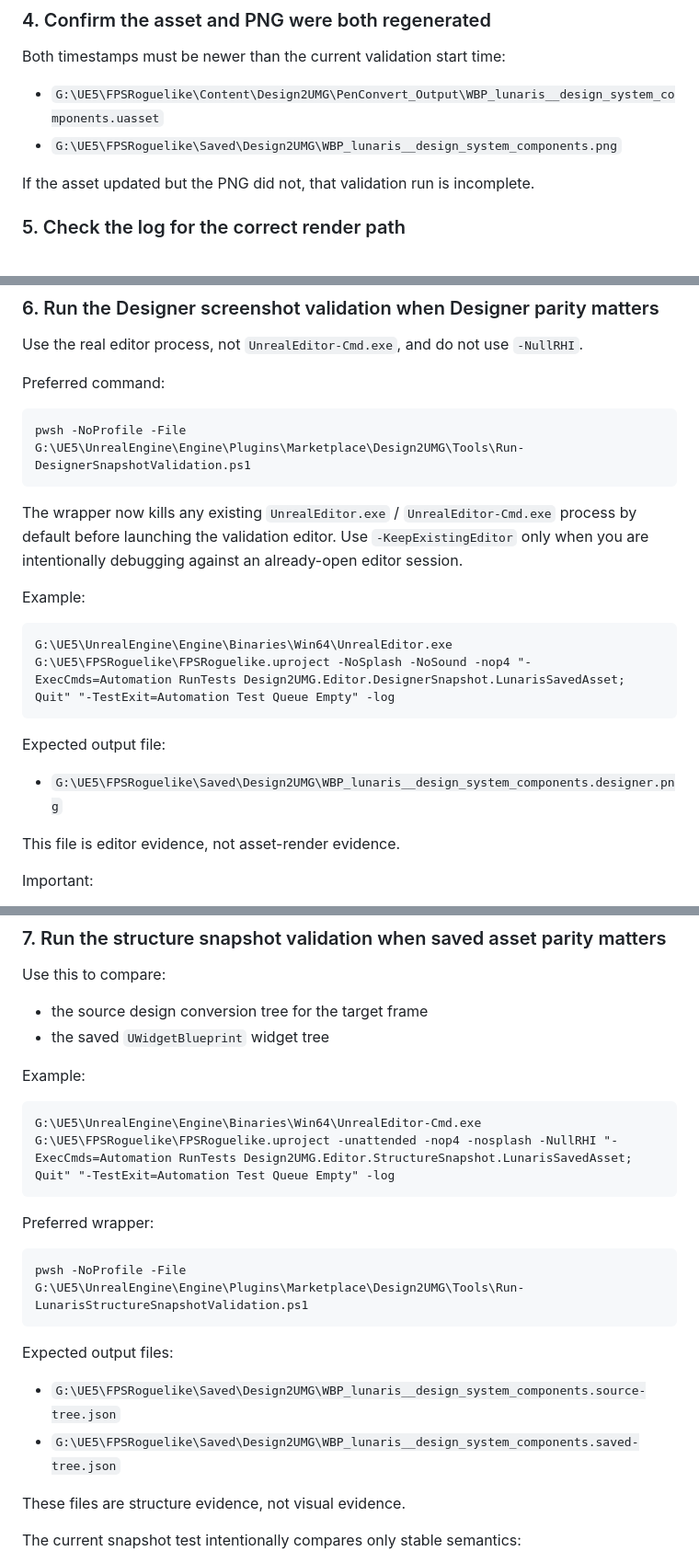
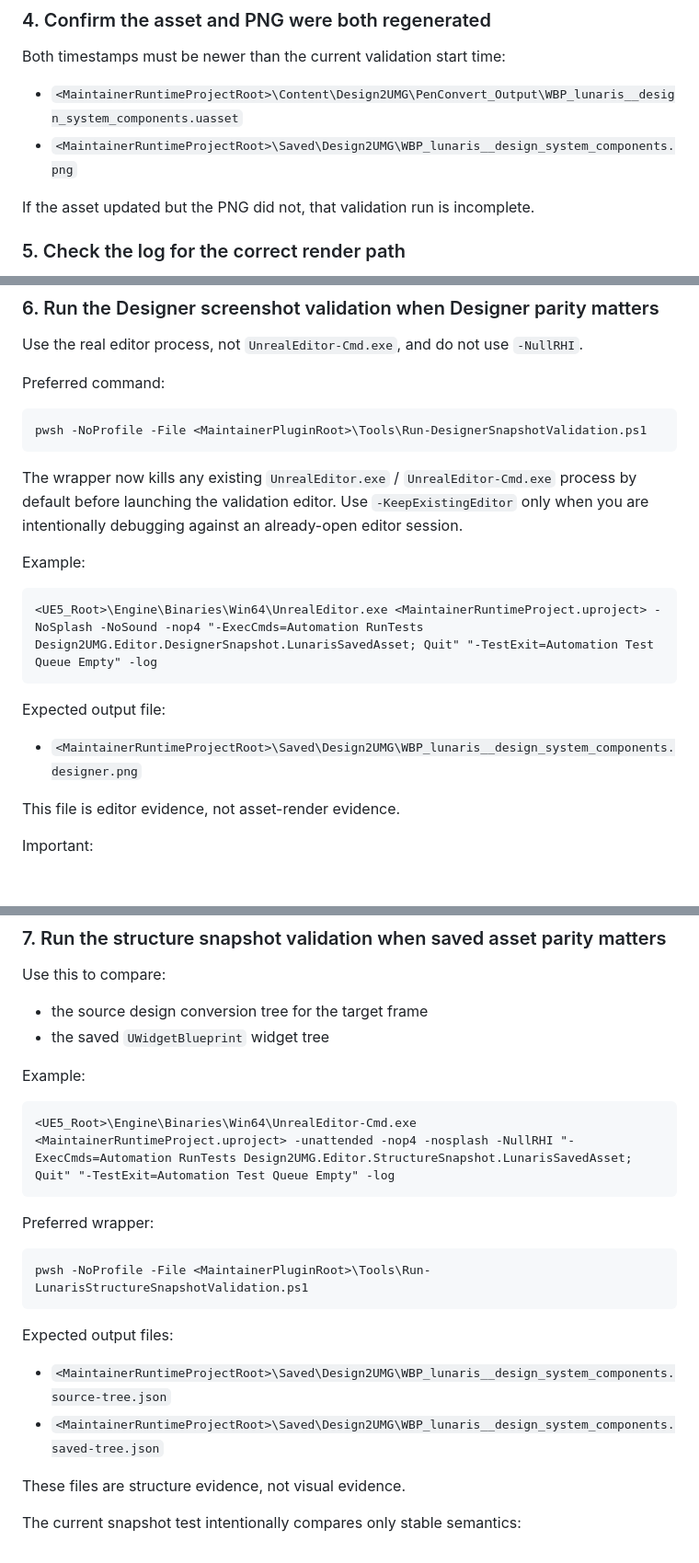
Before and after one commit to DiracSea12/Design2UMG, a Markdown page: Docs/ValidationProtocol.md, 3 parts joined by grey strips. Shown at 92% size. GitHub-like rendering; blank space fills up the shorter version.

Commit message:
Remove maintainer path leaks from public docs

````diff
--- a/Docs/ValidationProtocol.md
+++ b/Docs/ValidationProtocol.md
@@ -58,8 +58,8 @@ Example:
 ### 4. Confirm the asset and PNG were both regenerated
 
 Both timestamps must be newer than the current validation start time:
-- `G:\UE5\FPSRoguelike\Content\Design2UMG\PenConvert_Output\WBP_lunaris__design_system_components.uasset`
-- `G:\UE5\FPSRoguelike\Saved\Design2UMG\WBP_lunaris__design_system_components.png`
+- `<MaintainerRuntimeProjectRoot>\Content\Design2UMG\PenConvert_Output\WBP_lunaris__design_system_components.uasset`
+- `<MaintainerRuntimeProjectRoot>\Saved\Design2UMG\WBP_lunaris__design_system_components.png`
 
 If the asset updated but the PNG did not, that validation run is incomplete.
 
@@ -81,7 +81,7 @@ Use the real editor process, not `UnrealEditor-Cmd.exe`, and do not use `-NullRH
 Preferred command:
 
 ```text
-pwsh -NoProfile -File G:\UE5\UnrealEngine\Engine\Plugins\Marketplace\Design2UMG\Tools\Run-DesignerSnapshotValidation.ps1
+pwsh -NoProfile -File <MaintainerPluginRoot>\Tools\Run-DesignerSnapshotValidation.ps1
 ```
 
 The wrapper now kills any existing `UnrealEditor.exe` / `UnrealEditor-Cmd.exe` process by default before launching the validation editor.
@@ -90,12 +90,12 @@ Use `-KeepExistingEditor` only when you are intentionally debugging against an a
 Example:
 
 ```text
-G:\UE5\UnrealEngine\Engine\Binaries\Win64\UnrealEditor.exe G:\UE5\FPSRoguelike\FPSRoguelike.uproject -NoSplash -NoSound -nop4 "-ExecCmds=Automation RunTests Design2UMG.Editor.DesignerSnapshot.LunarisSavedAsset; Quit" "-TestExit=Automation Test Queue Empty" -log
+<UE5_Root>\Engine\Binaries\Win64\UnrealEditor.exe <MaintainerRuntimeProject.uproject> -NoSplash -NoSound -nop4 "-ExecCmds=Automation RunTests Design2UMG.Editor.DesignerSnapshot.LunarisSavedAsset; Quit" "-TestExit=Automation Test Queue Empty" -log
 ```
 
 Expected output file:
 
-- `G:\UE5\FPSRoguelike\Saved\Design2UMG\WBP_lunaris__design_system_components.designer.png`
+- `<MaintainerRuntimeProjectRoot>\Saved\Design2UMG\WBP_lunaris__design_system_components.designer.png`
 
 This file is editor evidence, not asset-render evidence.
 
@@ -114,19 +114,19 @@ Use this to compare:
 Example:
 
 ```text
-G:\UE5\UnrealEngine\Engine\Binaries\Win64\UnrealEditor-Cmd.exe G:\UE5\FPSRoguelike\FPSRoguelike.uproject -unattended -nop4 -nosplash -NullRHI "-ExecCmds=Automation RunTests Design2UMG.Editor.StructureSnapshot.LunarisSavedAsset; Quit" "-TestExit=Automation Test Queue Empty" -log
+<UE5_Root>\Engine\Binaries\Win64\UnrealEditor-Cmd.exe <MaintainerRuntimeProject.uproject> -unattended -nop4 -nosplash -NullRHI "-ExecCmds=Automation RunTests Design2UMG.Editor.StructureSnapshot.LunarisSavedAsset; Quit" "-TestExit=Automation Test Queue Empty" -log
 ```
 
 Preferred wrapper:
 
 ```text
-pwsh -NoProfile -File G:\UE5\UnrealEngine\Engine\Plugins\Marketplace\Design2UMG\Tools\Run-LunarisStructureSnapshotValidation.ps1
+pwsh -NoProfile -File <MaintainerPluginRoot>\Tools\Run-LunarisStructureSnapshotValidation.ps1
 ```
 
 Expected output files:
 
-- `G:\UE5\FPSRoguelike\Saved\Design2UMG\WBP_lunaris__design_system_components.source-tree.json`
-- `G:\UE5\FPSRoguelike\Saved\Design2UMG\WBP_lunaris__design_system_components.saved-tree.json`
+- `<MaintainerRuntimeProjectRoot>\Saved\Design2UMG\WBP_lunaris__design_system_components.source-tree.json`
+- `<MaintainerRuntimeProjectRoot>\Saved\Design2UMG\WBP_lunaris__design_system_components.saved-tree.json`
 
 These files are structure evidence, not visual evidence.
 
````
Also changed, not shown: Docs/AdmissibleRegressionInvestigationMethod.md (+6 -6 lines).
